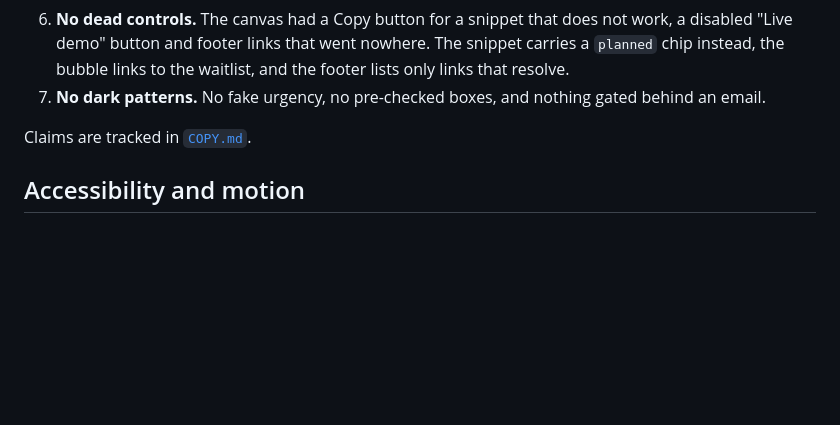
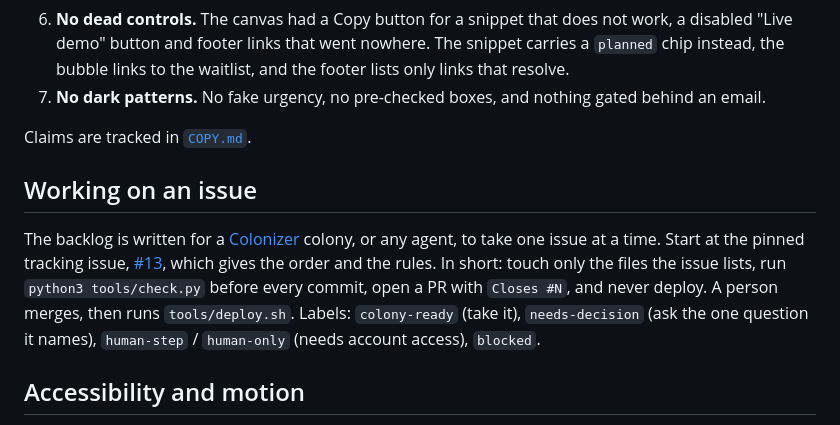
Before and after one commit to SupportGenius/website, a Markdown page: README.md, the part around the change. GitHub-like rendering; blank space fills up the shorter version.

Commit message:
docs: point agents at the backlog and its rules

```diff
--- a/README.md
+++ b/README.md
@@ -166,6 +166,17 @@ Use a login or API token for the Factory0 account. Another account's
 
 Claims are tracked in [`COPY.md`](COPY.md).
 
+## Working on an issue
+
+The backlog is written for a [Colonizer](https://colonizer.dev) colony, or any
+agent, to take one issue at a time. Start at the pinned tracking issue,
+[#13](https://github.com/SupportGenius/website/issues/13), which gives the order
+and the rules. In short: touch only the files the issue lists, run
+`python3 tools/check.py` before every commit, open a PR with `Closes #N`, and
+never deploy. A person merges, then runs `tools/deploy.sh`. Labels:
+`colony-ready` (take it), `needs-decision` (ask the one question it names),
+`human-step` / `human-only` (needs account access), `blocked`.
+
 ## Accessibility and motion
 
 Motion is decoration. The hero illustration is `aria-hidden` and described in
```
